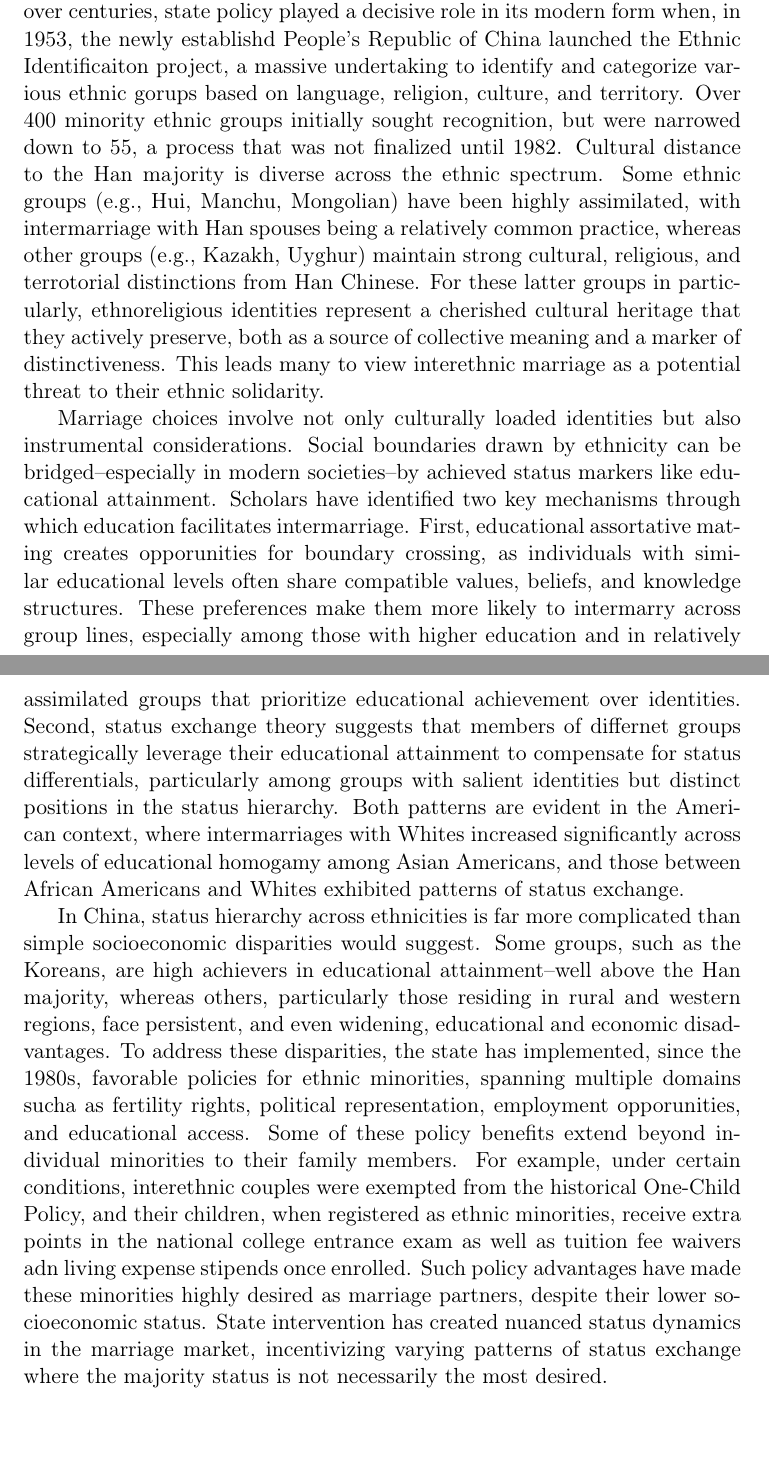
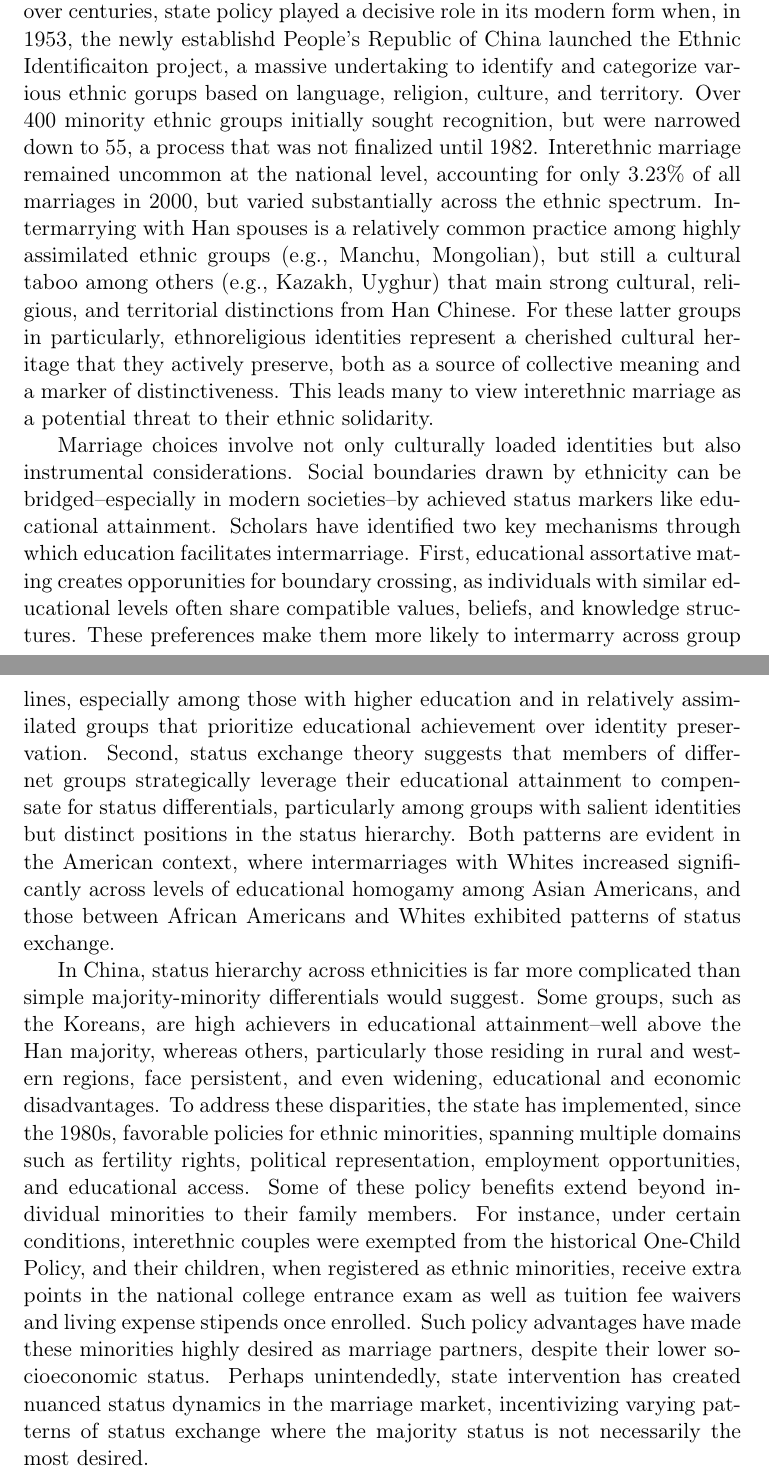
Before and after one commit to yanwenwang24/Interethnic-Marriage-China, a LaTeX paper (Drafts/main.tex, which reads Drafts/sections/01_introduction.tex): two parts of pages 2 and 3 of 11, joined at a grey line, cut so that both start at the same text, the shorter picture padded with empty space. Compiled offline with pdfLaTeX.

Commit message:
Revise introduction

```diff
--- a/Drafts/sections/01_introduction.tex
+++ b/Drafts/sections/01_introduction.tex
@@ -28,11 +28,13 @@ undertaking to identify and categorize various ethnic gorups based on language,
 religion, culture, and territory.
 Over 400 minority ethnic groups initially sought recognition, but were narrowed
 down to 55, a process that was not finalized until 1982.
-Cultural distance to the Han majority is diverse across the ethnic spectrum.
-Some ethnic groups (e.g., Hui, Manchu, Mongolian) have been highly assimilated,
-with intermarriage with Han spouses being a relatively common practice,
-whereas other groups (e.g., Kazakh, Uyghur) maintain strong cultural, religious,
-and terrotorial distinctions from Han Chinese.
+Interethnic marriage remained uncommon at the national level, accounting for
+only 3.23\% of all marriages in 2000, but varied substantially across the ethnic
+spectrum.
+Intermarrying with Han spouses is a relatively common practice among highly
+assimilated ethnic groups (e.g., Manchu, Mongolian), but still a cultural taboo
+among others (e.g., Kazakh, Uyghur) that main strong cultural, religious, and
+territorial distinctions from Han Chinese.
 For these latter groups in particularly, ethnoreligious identities represent a
 cherished cultural heritage that they actively preserve, both as a source of
 collective meaning and a marker of distinctiveness.
@@ -50,7 +52,7 @@ crossing, as individuals with similar educational levels often share compatible
 values, beliefs, and knowledge structures.
 These preferences make them more likely to intermarry across group lines,
 especially among those with higher education and in relatively assimilated
-groups that prioritize educational achievement over identities.
+groups that prioritize educational achievement over identity preservation.
 Second, status exchange theory suggests that members of differnet groups
 strategically leverage their educational attainment to compensate for status
 differentials, particularly among groups with salient identities but distinct
@@ -61,26 +63,26 @@ Americans, and those between African Americans and Whites exhibited patterns of
 status exchange.
 
 In China, status hierarchy across ethnicities is far more complicated than
-simple socioeconomic disparities would suggest.
+simple majority-minority differentials  would suggest.
 Some groups, such as the Koreans, are high achievers in educational
 attainment--well above the Han majority, whereas others, particularly those
 residing in rural and western regions, face persistent, and even widening,
 educational and economic disadvantages.
 To address these disparities, the state has implemented, since the 1980s,
-favorable policies for ethnic minorities, spanning multiple domains sucha as
-fertility rights, political representation, employment opporunities, and
+favorable policies for ethnic minorities, spanning multiple domains such as
+fertility rights, political representation, employment opportunities, and
 educational access.
 Some of these policy benefits extend beyond individual minorities to their
 family members.
-For example, under certain conditions, interethnic couples were exempted from
+For instance, under certain conditions, interethnic couples were exempted from
 the historical One-Child Policy, and their children, when registered as ethnic
 minorities, receive extra points in the national college entrance exam as well
-as tuition fee waivers adn living expense stipends once enrolled.
+as tuition fee waivers and living expense stipends once enrolled.
 Such policy advantages have made these minorities highly desired as marriage
 partners, despite their lower socioeconomic status.
-State intervention has created nuanced status dynamics in the marriage market,
-incentivizing varying patterns of status exchange where the majority status is
-not necessarily the most desired.
+Perhaps unintendedly, state intervention has created nuanced status dynamics in
+the marriage market, incentivizing varying patterns of status exchange where the
+majority status is not necessarily the most desired.
 
 In this article, we provide the first nationwide study of interethnic
 marriage, using micro-level census data from 1982 to 2010.
```
